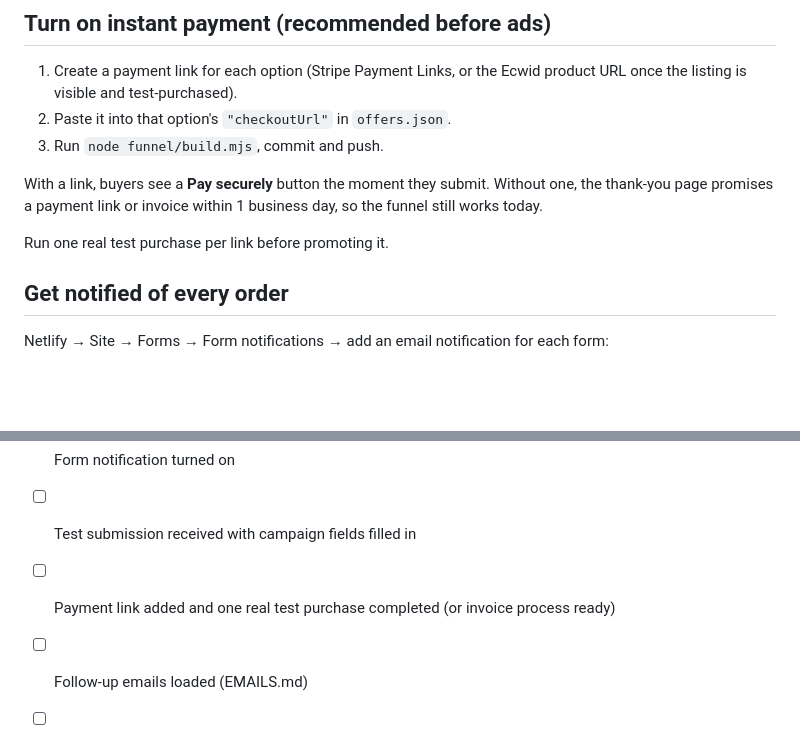
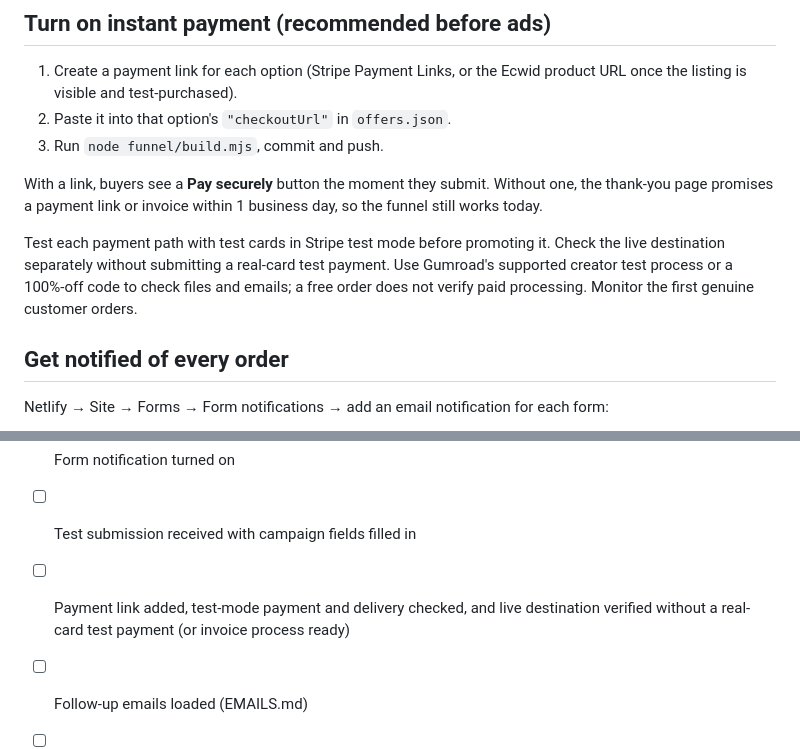
Before and after one commit to hellomindful/MindfulIn, a Markdown page: funnel/README.md, 2 parts joined by grey strips. Drawn GitHub-style; blank space fills up the shorter version.

Commit message:
Replace real-card testing instructions with supported test-mode checks

```diff
--- a/funnel/README.md
+++ b/funnel/README.md
@@ -28,7 +28,7 @@ node funnel/build.mjs
 
 With a link, buyers see a **Pay securely** button the moment they submit. Without one, the thank-you page promises a payment link or invoice within 1 business day, so the funnel still works today.
 
-Run one real test purchase per link before promoting it.
+Test each payment path with test cards in Stripe test mode before promoting it. Check the live destination separately without submitting a real-card test payment. Use Gumroad's supported creator test process or a 100%-off code to check files and emails; a free order does not verify paid processing. Monitor the first genuine customer orders.
 
 ## Get notified of every order
 
@@ -64,6 +64,6 @@ https://mindfulin.com/holiday/bulk-sensory-stockings.html?utm_source=facebook&ut
 - [ ] Prices, deadlines and deliverables checked
 - [ ] Form notification turned on
 - [ ] Test submission received with campaign fields filled in
-- [ ] Payment link added and one real test purchase completed (or invoice process ready)
+- [ ] Payment link added, test-mode payment and delivery checked, and live destination verified without a real-card test payment (or invoice process ready)
 - [ ] Follow-up emails loaded (EMAILS.md)
 - [ ] Tracked link created for each channel
```
